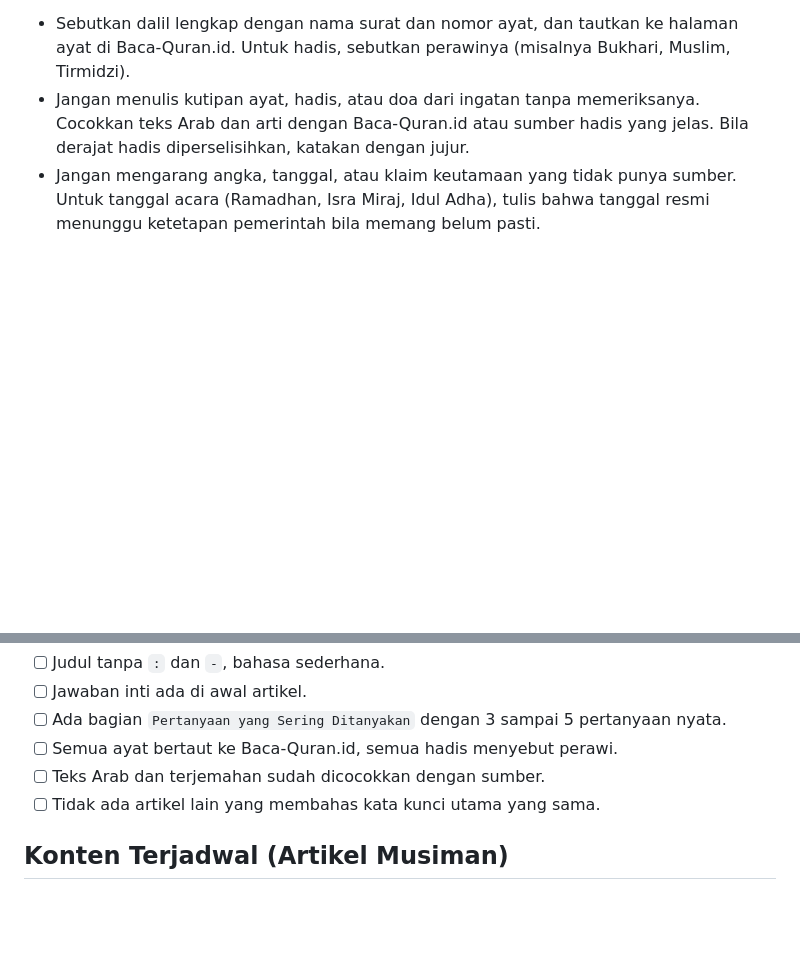
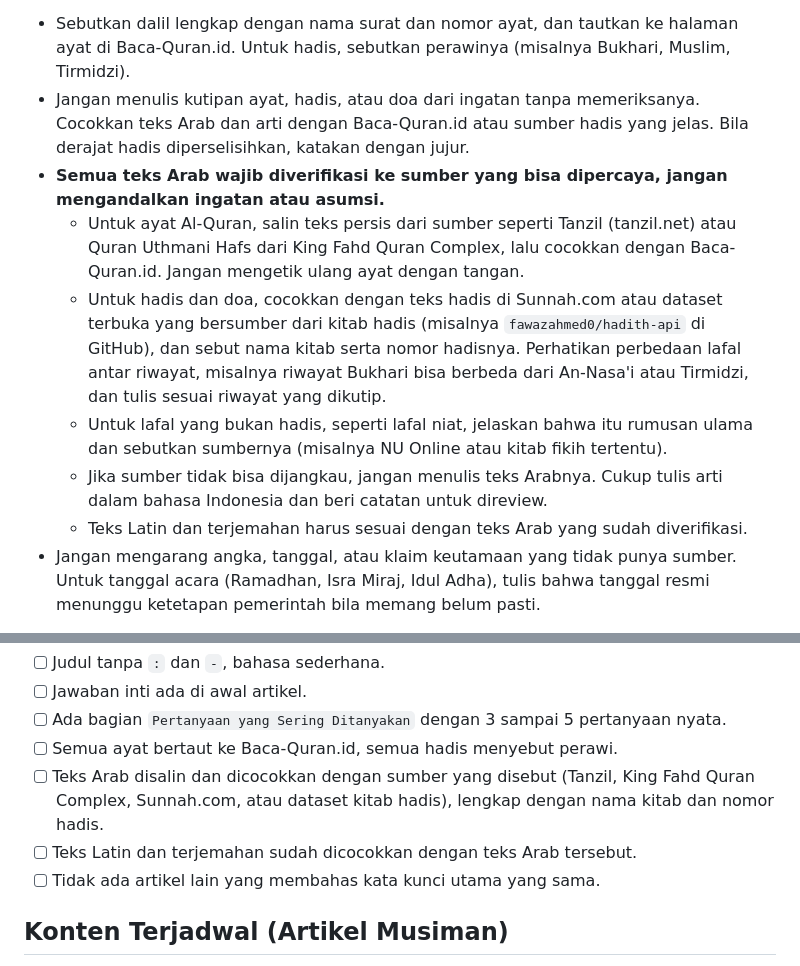
Before and after one commit to mazipan-quran-offline/tulisan, a Markdown page: AGENTS.md, 2 parts joined by grey strips. Rendered like a GitHub page; blank space fills up the shorter version.

Commit message:
DOCS: Wajibkan verifikasi teks Arab ke sumber terpercaya (#144)
## Ringkasan

Menambah aturan di `AGENTS.md` bahwa semua teks Arab (ayat, hadis, doa, niat) harus disalin dan dicocokkan dengan sumber yang bisa dipercaya, bukan ditulis dari ingatan. Hanya satu file yang berubah.

## Latar belakang

Saat memeriksa 5 artikel yang sudah dibuka PR-nya (#119, #120, #132, #139, #143), ditemukan beberapa kesalahan teks yang lolos karena ditulis dari ingatan, misalnya lafal doa saat hujan yang tidak cocok dengan riwayat Bukhari dan An-Nasa'i, kata yang tidak ada di riwayat Abu Dawud, dan atribusi Tirmidzi yang tertukar dengan Ibnu Majah. Aturan ini mencegah kesalahan serupa.

## Perubahan

- Ayat Al-Quran disalin dari Tanzil atau Quran Uthmani Hafs King Fahd Quran Complex, lalu dicocokkan dengan Baca-Quran.id.
- Hadis dan doa dicocokkan dengan Sunnah.com atau dataset terbuka dari kitab hadis, dengan nama kitab dan nomor hadis. Perbedaan lafal antar riwayat dicatat.
- Lafal yang bukan hadis (misalnya niat) ditulis sebagai rumusan ulama dengan sumbernya.
- Bila sumber tidak bisa dijangkau, teks Arab tidak ditulis, cukup arti Indonesia dan catatan review.
- Daftar periksa sebelum PR diperbarui.

Terkait rencana konten #117.

---
_Generated by [Claude Code](https://claude.ai/code/session_01RDTijZyoJFbbphK9GgmfQD)_

Co-authored-by: Claude <81847+claude@users.noreply.github.com>

```diff
--- a/AGENTS.md
+++ b/AGENTS.md
@@ -125,6 +125,12 @@ Semakin banyak orang bertanya langsung kepada asisten AI dan mesin pencari yang
 **Fakta yang jelas dan bisa dipercaya**
 - Sebutkan dalil lengkap dengan nama surat dan nomor ayat, dan tautkan ke halaman ayat di Baca-Quran.id. Untuk hadis, sebutkan perawinya (misalnya Bukhari, Muslim, Tirmidzi).
 - Jangan menulis kutipan ayat, hadis, atau doa dari ingatan tanpa memeriksanya. Cocokkan teks Arab dan arti dengan Baca-Quran.id atau sumber hadis yang jelas. Bila derajat hadis diperselisihkan, katakan dengan jujur.
+- **Semua teks Arab wajib diverifikasi ke sumber yang bisa dipercaya, jangan mengandalkan ingatan atau asumsi.**
+  - Untuk ayat Al-Quran, salin teks persis dari sumber seperti Tanzil (tanzil.net) atau Quran Uthmani Hafs dari King Fahd Quran Complex, lalu cocokkan dengan Baca-Quran.id. Jangan mengetik ulang ayat dengan tangan.
+  - Untuk hadis dan doa, cocokkan dengan teks hadis di Sunnah.com atau dataset terbuka yang bersumber dari kitab hadis (misalnya `fawazahmed0/hadith-api` di GitHub), dan sebut nama kitab serta nomor hadisnya. Perhatikan perbedaan lafal antar riwayat, misalnya riwayat Bukhari bisa berbeda dari An-Nasa'i atau Tirmidzi, dan tulis sesuai riwayat yang dikutip.
+  - Untuk lafal yang bukan hadis, seperti lafal niat, jelaskan bahwa itu rumusan ulama dan sebutkan sumbernya (misalnya NU Online atau kitab fikih tertentu).
+  - Jika sumber tidak bisa dijangkau, jangan menulis teks Arabnya. Cukup tulis arti dalam bahasa Indonesia dan beri catatan untuk direview.
+  - Teks Latin dan terjemahan harus sesuai dengan teks Arab yang sudah diverifikasi.
 - Jangan mengarang angka, tanggal, atau klaim keutamaan yang tidak punya sumber. Untuk tanggal acara (Ramadhan, Isra Miraj, Idul Adha), tulis bahwa tanggal resmi menunggu ketetapan pemerintah bila memang belum pasti.
 
 **Mudah diambil mesin**
@@ -144,7 +150,8 @@ Semakin banyak orang bertanya langsung kepada asisten AI dan mesin pencari yang
 - [ ] Jawaban inti ada di awal artikel.
 - [ ] Ada bagian `Pertanyaan yang Sering Ditanyakan` dengan 3 sampai 5 pertanyaan nyata.
 - [ ] Semua ayat bertaut ke Baca-Quran.id, semua hadis menyebut perawi.
-- [ ] Teks Arab dan terjemahan sudah dicocokkan dengan sumber.
+- [ ] Teks Arab disalin dan dicocokkan dengan sumber yang disebut (Tanzil, King Fahd Quran Complex, Sunnah.com, atau dataset kitab hadis), lengkap dengan nama kitab dan nomor hadis.
+- [ ] Teks Latin dan terjemahan sudah dicocokkan dengan teks Arab tersebut.
 - [ ] Tidak ada artikel lain yang membahas kata kunci utama yang sama.
 
 ## Konten Terjadwal (Artikel Musiman)
```
